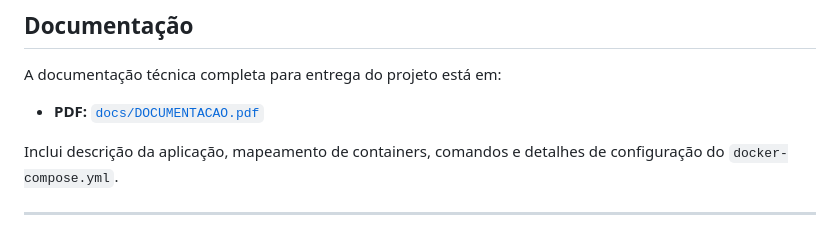
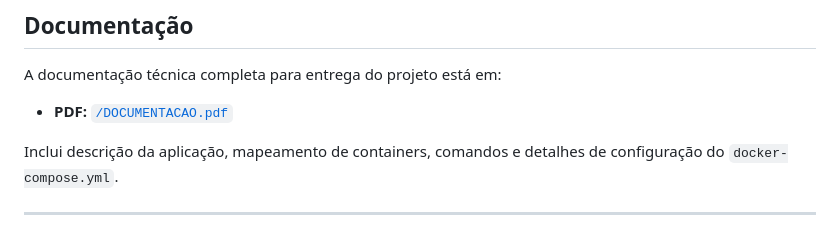
Before and after one commit to Caiokl3i/atendemax-containers, a Markdown page: README.md, the part around the change. Drawn GitHub-style.

Commit message:
Fix link to documentation PDF in README

```diff
--- a/README.md
+++ b/README.md
@@ -272,7 +272,7 @@ uvicorn main:app --reload --host 0.0.0.0 --port 8000
 
 A documentação técnica completa para entrega do projeto está em:
 
-- **PDF:** [`docs/DOCUMENTACAO.pdf`](DOCUMENTACAO.pdf)
+- **PDF:** [`/DOCUMENTACAO.pdf`](DOCUMENTACAO.pdf)
 
 Inclui descrição da aplicação, mapeamento de containers, comandos e detalhes de configuração do `docker-compose.yml`.
 
```
